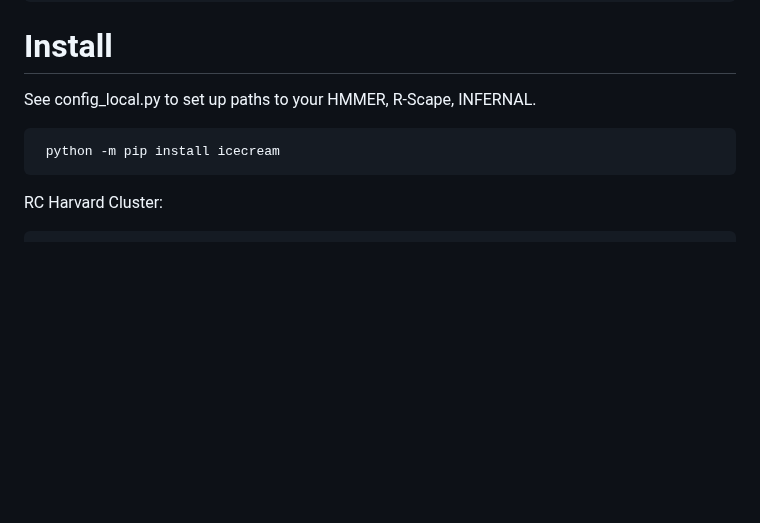
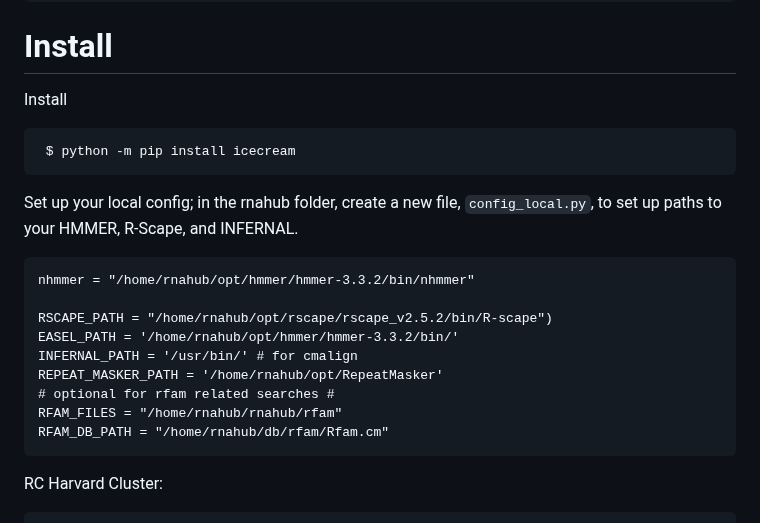
Before and after one commit to mmagnus/rnahub, a Markdown page: README.md, the part around the change. Rendered like a GitHub page; blank space fills up the shorter version.

````diff
--- a/README.md
+++ b/README.md
@@ -55,9 +55,21 @@ optional arguments:
 ```
 
 # Install
-See config_local.py to set up paths to your HMMER, R-Scape, INFERNAL.
+Install
 
-     python -m pip install icecream
+     $ python -m pip install icecream
+
+Set up your local config; in the rnahub folder, create a new file, `config_local.py`, to set up paths to your HMMER, R-Scape, and INFERNAL.
+
+    nhmmer = "/home/rnahub/opt/hmmer/hmmer-3.3.2/bin/nhmmer"
+
+    RSCAPE_PATH = "/home/rnahub/opt/rscape/rscape_v2.5.2/bin/R-scape")
+    EASEL_PATH = '/home/rnahub/opt/hmmer/hmmer-3.3.2/bin/'
+    INFERNAL_PATH = '/usr/bin/' # for cmalign
+    REPEAT_MASKER_PATH = '/home/rnahub/opt/RepeatMasker'
+    # optional for rfam related searches #
+    RFAM_FILES = "/home/rnahub/rnahub/rfam"
+    RFAM_DB_PATH = "/home/rnahub/db/rfam/Rfam.cm"
 
 RC Harvard Cluster:
 
````
